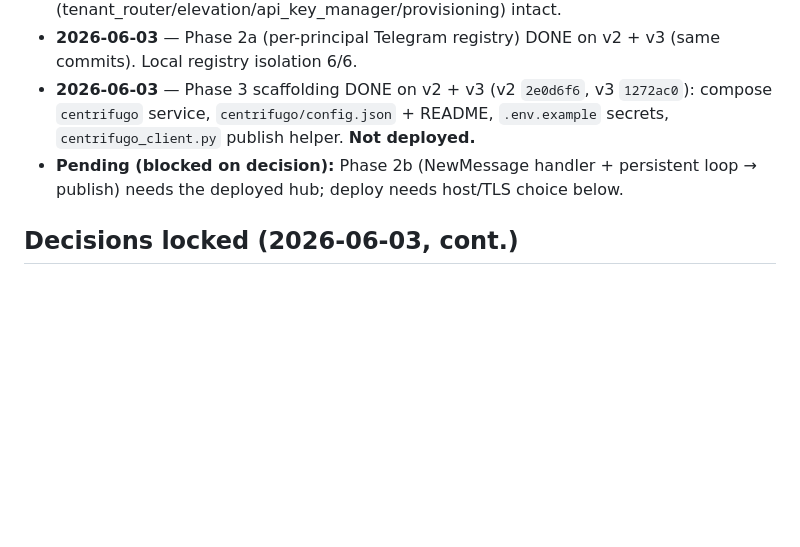
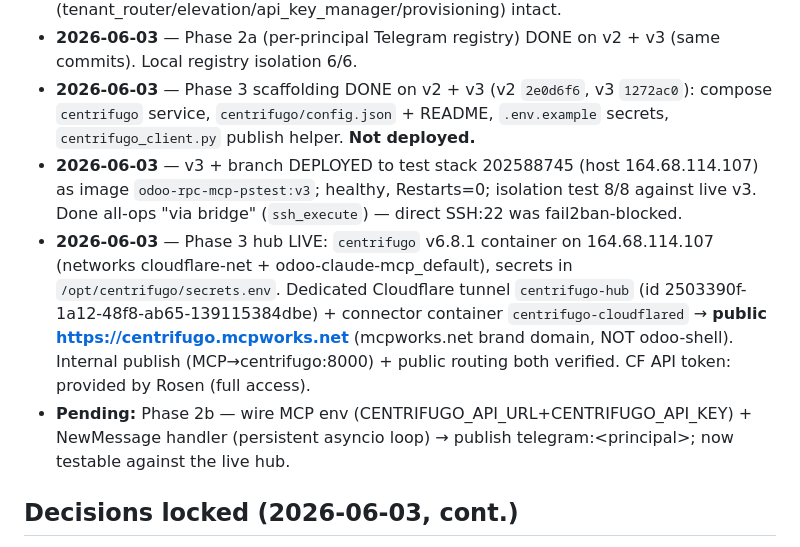
Before and after one commit to rosenvladimirov/odoo-claude-mcp, a Markdown page: ROADMAP.md, the part around the change. Rendered like a GitHub page; blank space fills up the shorter version.

Commit message:
[DOC] ROADMAP: v3 deployed to test stack + Centrifugo hub live on centrifugo.mcpworks.net
Co-Authored-By: Claude Opus 4.8 (1M context) <noreply@anthropic.com>

```diff
--- a/ROADMAP.md
+++ b/ROADMAP.md
@@ -90,7 +90,9 @@ Replace global active connection with `registry: {session_id → ConnectionConte
 - **2026-06-03** — Phase 1 (per-session connection registry) DONE on v2 + v3, branch `feat/per-session-connection` (v2 `10b5062`, v3 `4cc4262`). Connection-isolation 7/7 on the live v2.25.2 container (202588745). v2↔v3 verified line-identical; v3-only modules (tenant_router/elevation/api_key_manager/provisioning) intact.
 - **2026-06-03** — Phase 2a (per-principal Telegram registry) DONE on v2 + v3 (same commits). Local registry isolation 6/6.
 - **2026-06-03** — Phase 3 scaffolding DONE on v2 + v3 (v2 `2e0d6f6`, v3 `1272ac0`): compose `centrifugo` service, `centrifugo/config.json` + README, `.env.example` secrets, `centrifugo_client.py` publish helper. **Not deployed.**
-- **Pending (blocked on decision):** Phase 2b (NewMessage handler + persistent loop → publish) needs the deployed hub; deploy needs host/TLS choice below.
+- **2026-06-03** — v3 + branch DEPLOYED to test stack 202588745 (host 164.68.114.107) as image `odoo-rpc-mcp-pstest:v3`; healthy, Restarts=0; isolation test 8/8 against live v3. Done all-ops "via bridge" (`ssh_execute`) — direct SSH:22 was fail2ban-blocked.
+- **2026-06-03** — Phase 3 hub LIVE: `centrifugo` v6.8.1 container on 164.68.114.107 (networks cloudflare-net + odoo-claude-mcp_default), secrets in `/opt/centrifugo/secrets.env`. Dedicated Cloudflare tunnel `centrifugo-hub` (id 2503390f-1a12-48f8-ab65-139115384dbe) + connector container `centrifugo-cloudflared` → **public https://centrifugo.mcpworks.net** (mcpworks.net brand domain, NOT odoo-shell). Internal publish (MCP→centrifugo:8000) + public routing both verified. CF API token: provided by Rosen (full access).
+- **Pending:** Phase 2b — wire MCP env (CENTRIFUGO_API_URL+CENTRIFUGO_API_KEY) + NewMessage handler (persistent asyncio loop) → publish telegram:&lt;principal&gt;; now testable against the live hub.
 
 ## Decisions locked (2026-06-03, cont.)
 - **Centrifugo external exposure = Cloudflare tunnel** (always — house standard; stack already has `cloudflare-net` + a `cloudflared` container). No Traefik. Add a tunnel ingress hostname → `centrifugo:8000`.
```
